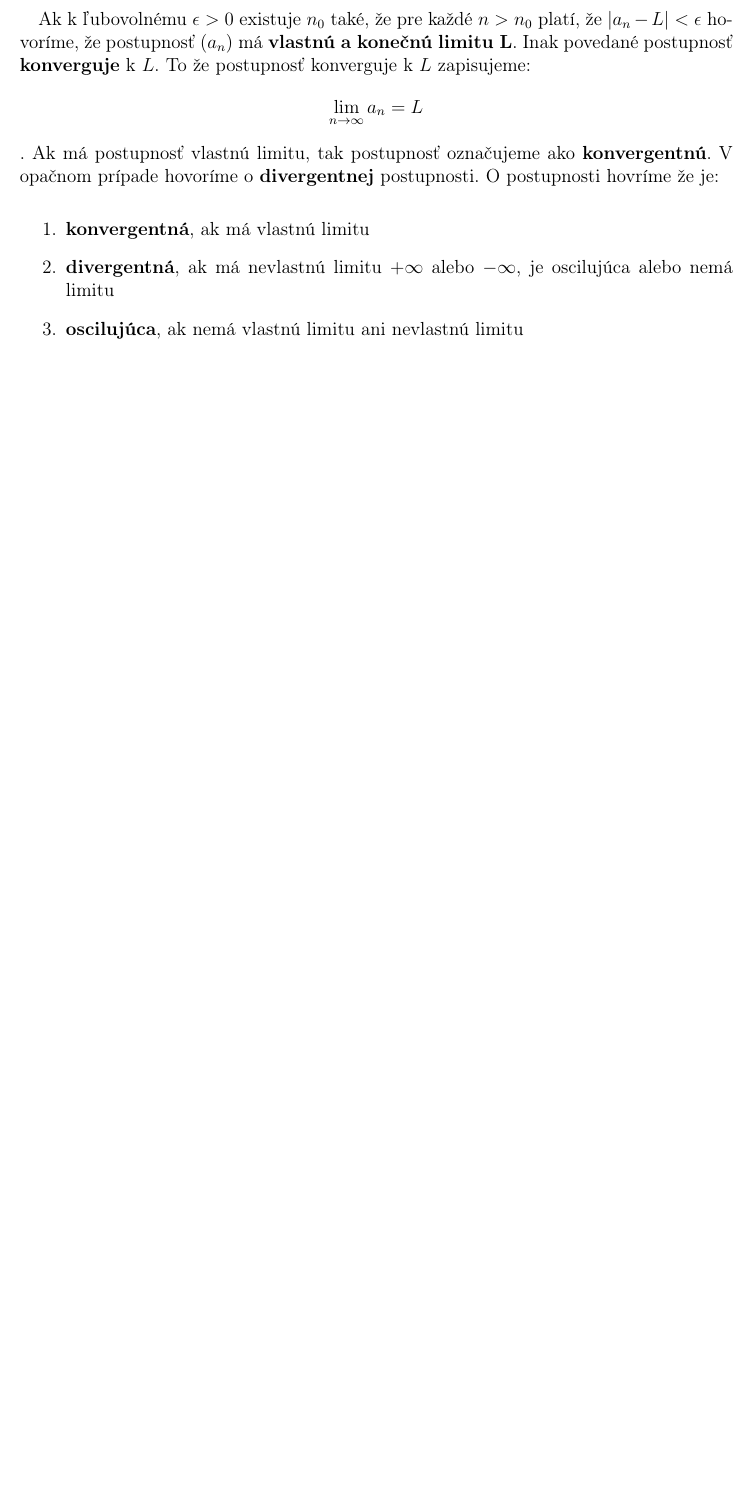
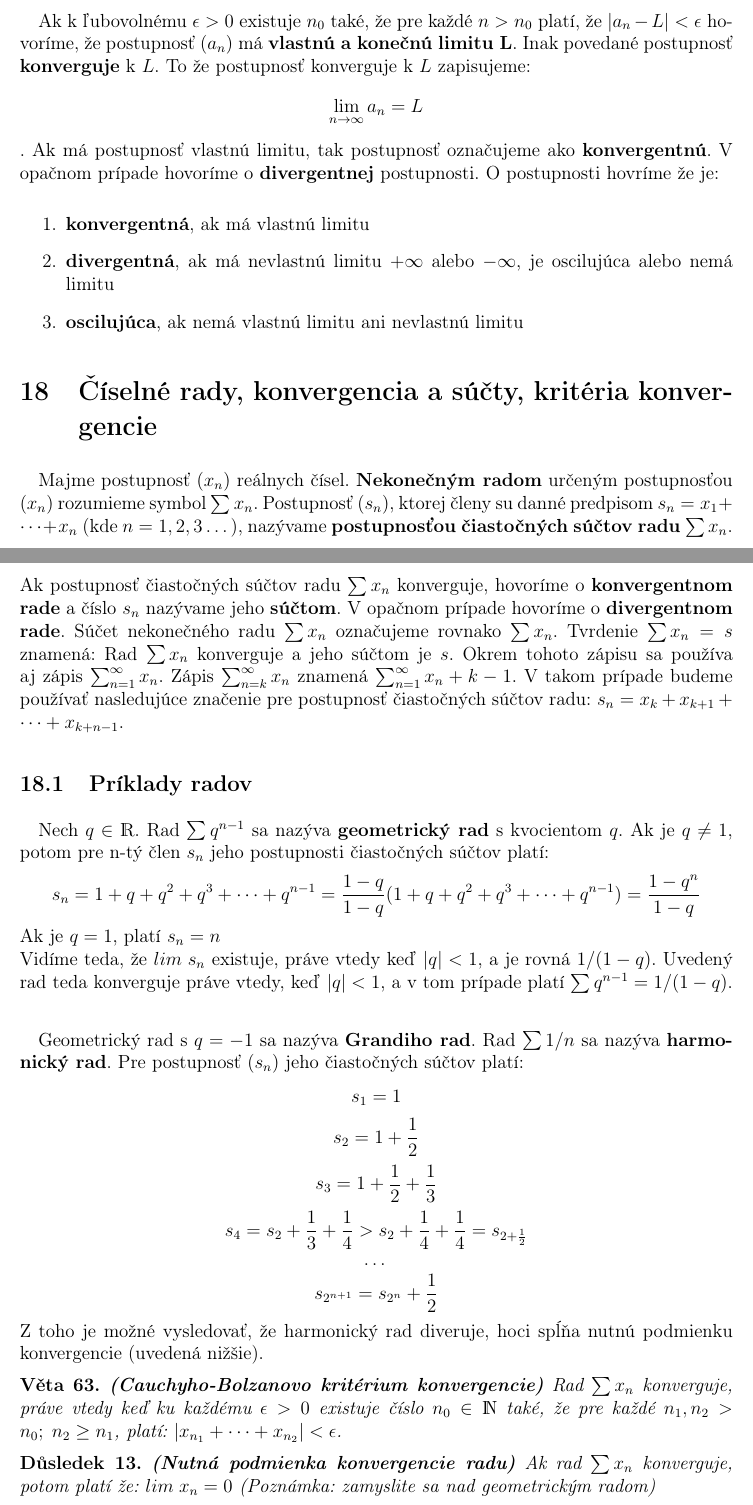
Before and after one commit to FrostyX/statnice-bc, a LaTeX document (1-matematicke-metody/1-matematicke-metody.tex): part of page 60 of 87 before the commit and two parts of pages 61 and 62 of 90 after it, the two joined at a grey line, cut so that both start at the same text, the shorter picture padded with empty space. Compiled offline with pdfLaTeX.

Commit message:
Dopisane drobky z okruhu1

```diff
--- a/1-matematicke-metody/1-matematicke-metody.tex
+++ b/1-matematicke-metody/1-matematicke-metody.tex
@@ -1720,3 +1720,25 @@ Ak k ľubovolnému $\epsilon>0$ existuje $n_{0}$ také, že pre každé $n>n_{0}
 	\item \textbf{divergentná}, ak má nevlastnú limitu $+\infty$ alebo $-\infty$, je oscilujúca alebo nemá limitu
 	\item \textbf{oscilujúca}, ak nemá vlastnú limitu ani nevlastnú limitu
 \end{enumerate}
+
+\section{Číselné rady, konvergencia a súčty, kritéria konvergencie}
+\paragraph{}
+Majme postupnosť $(x_{n})$ reálnych čísel. \textbf{Nekonečným radom} určeným postupnosťou $(x_{n})$ rozumieme symbol $\sum x_{n}$. Postupnosť $(s_{n})$, ktorej členy su danné predpisom $s_{n}=x_{1} + \dotsm + x_{n}$ (kde $n=1, 2, 3 \dots$), nazývame \textbf{postupnosťou čiastočných súčtov radu} $\sum x_{n}$. Ak postupnosť čiastočných súčtov radu $\sum x_{n}$ konverguje, hovoríme o \textbf{konvergentnom rade} a číslo $s_{n}$ nazývame jeho \textbf{súčtom}. V opačnom prípade hovoríme o \textbf{divergentnom rade}. Súčet nekonečného radu $\sum x_{n}$ označujeme rovnako $\sum x_{n}$. Tvrdenie $\sum x_{n}=s$ znamená: Rad $\sum x_{n}$ konverguje a jeho súčtom je $s$. Okrem tohoto zápisu sa používa aj zápis $\sum_{n=1}^{\infty} x_{n}$. Zápis $\sum_{n=k}^{\infty} x_{n}$ znamená $\sum_{n=1}^{\infty} x_{n}+k-1$. V takom prípade budeme používať nasledujúce značenie pre postupnosť čiastočných súčtov radu: $s_{n}=x_{k}+x_{k+1}+\dotsm + x_{k+n-1}$.
+
+\subsection{Príklady radov}
+\paragraph{}
+Nech $q\in \mathds{R}$. Rad $\sum q^{n-1}$ sa nazýva \textbf{geometrický rad} s kvocientom $q$. Ak je $q\neq 1$, potom pre n-tý člen $s_{n}$ jeho postupnosti čiastočných súčtov platí:$$s_{n}=1+q+q^{2}+q^{3}+\dotsm + q^{n-1}=\frac{1-q}{1-q}(1+q+q^{2}+q^{3}+\dotsm + q^{n-1}) = \frac{1-q^{n}}{1-q}$$
+Ak je $q=1$, platí $s_{n}=n$\\
+Vidíme teda, že $lim \; s_{n}$ existuje, práve vtedy keď $|q| < 1$, a je rovná $1/(1-q)$. Uvedený rad teda konverguje práve vtedy, keď $|q| < 1$, a v tom prípade platí $\sum q^{n-1}=1/(1-q)$. \paragraph{} Geometrický rad s $q=-1$ sa nazýva \textbf{Grandiho rad}. Rad $\sum 1/n$ sa nazýva \textbf{harmonický rad}. Pre postupnosť $(s_{n})$ jeho čiastočných súčtov platí: $$s_{1}=1$$$$s_{2}=1+\frac{1}{2}$$$$s_{3}=1+\frac{1}{2}+\frac{1}{3}$$$$s_{4}=s_{2}+\frac{1}{3}+\frac{1}{4}>s_{2}+\frac{1}{4}+\frac{1}{4}=s_{2+\frac{1}{2}}$$$$\dotso$$$$s_{2^{n+1}}=s_{2^{n}}+\frac{1}{2}$$
+Z toho je možné vysledovať, že harmonický rad diveruje, hoci spĺňa nutnú podmienku konvergencie (uvedená nižšie).
+
+\begin{sentence}
+	\textbf{(Cauchyho-Bolzanovo kritérium konvergencie)} Rad $\sum x_{n}$ konverguje, práve vtedy keď ku každému $\epsilon >0$ existuje číslo $n_{0}\in \mathds{N}$ také, že pre každé $n_{1}, n_{2}>n_{0}; \; n_{2}\geq n_{1}$, platí: $|x_{n_{1}}+\dotsm +x_{n_{2}}|<\epsilon$.
+\end{sentence}
+
+\begin{result}
+	\textbf{(Nutná podmienka konvergencie radu)} Ak rad $\sum x_{n}$ konverguje, potom platí že: $lim \; x_{n}=0$ (Poznámka: zamyslite sa nad geometrickým radom)
+\end{result}
+
+\begin{sentence}
+	Majme 2 postupnosti reálnych čísel $(x_{n})$, $(y_{n})$ a číslo $c$. Ak rady $\sum x_{n}$ a $\sum y_{n}$ konvergujú, potom konvergujú aj rady $\sum (x_{n}+y_{n})$ a $\sum cx_{n}$ a platí $$\sum (x_{n}+y_{n})=\sum x_{n} + \sum y_{n}$$ $$\sum cx_{n}=c\sum x_{n}$$
@@ -1722,0 +1749 @@ Ak k ľubovolnému $\epsilon>0$ existuje $n_{0}$ také, že pre každé $n>n_{0}
+\end{sentence}
```
Also changed, not shown: 1-matematicke-metody/1-matematicke-metody.tex (25 more changed lines).
